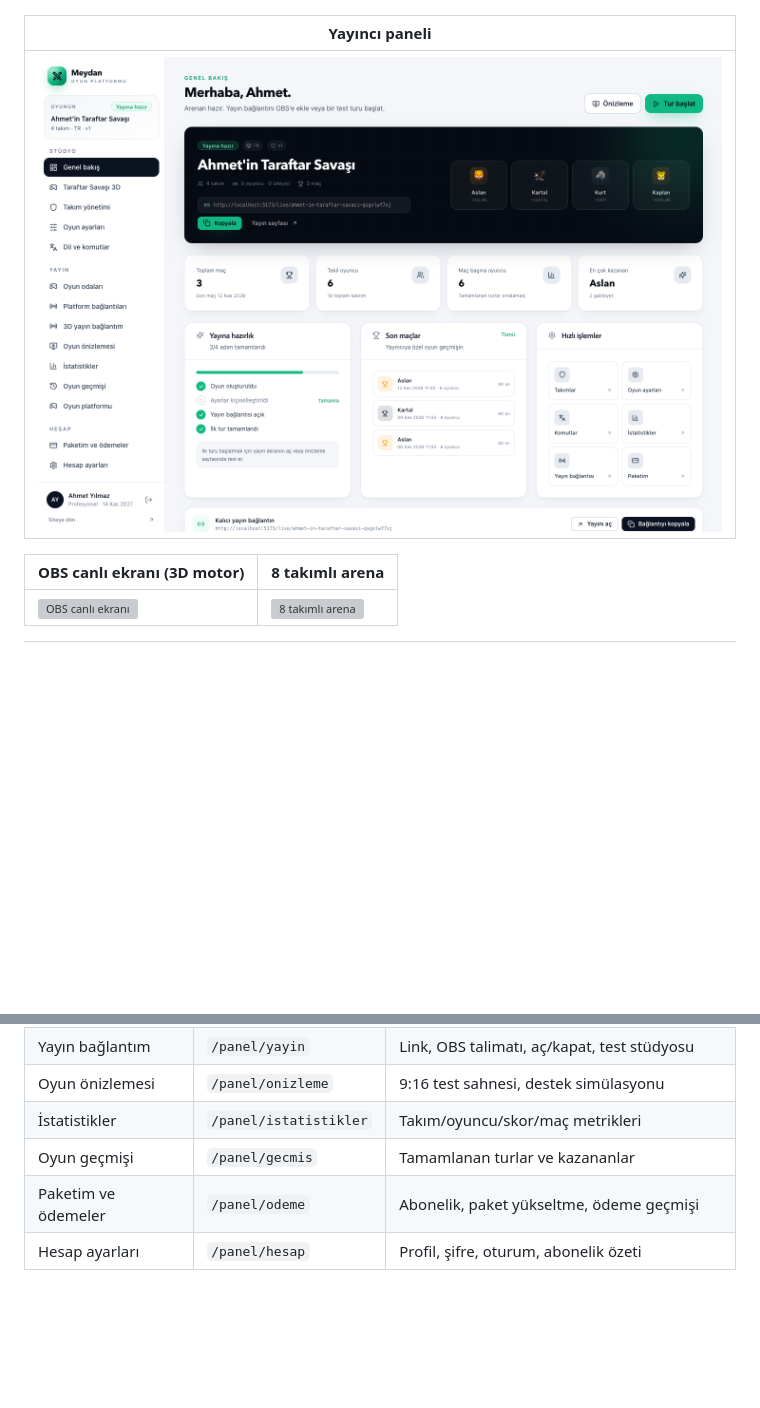
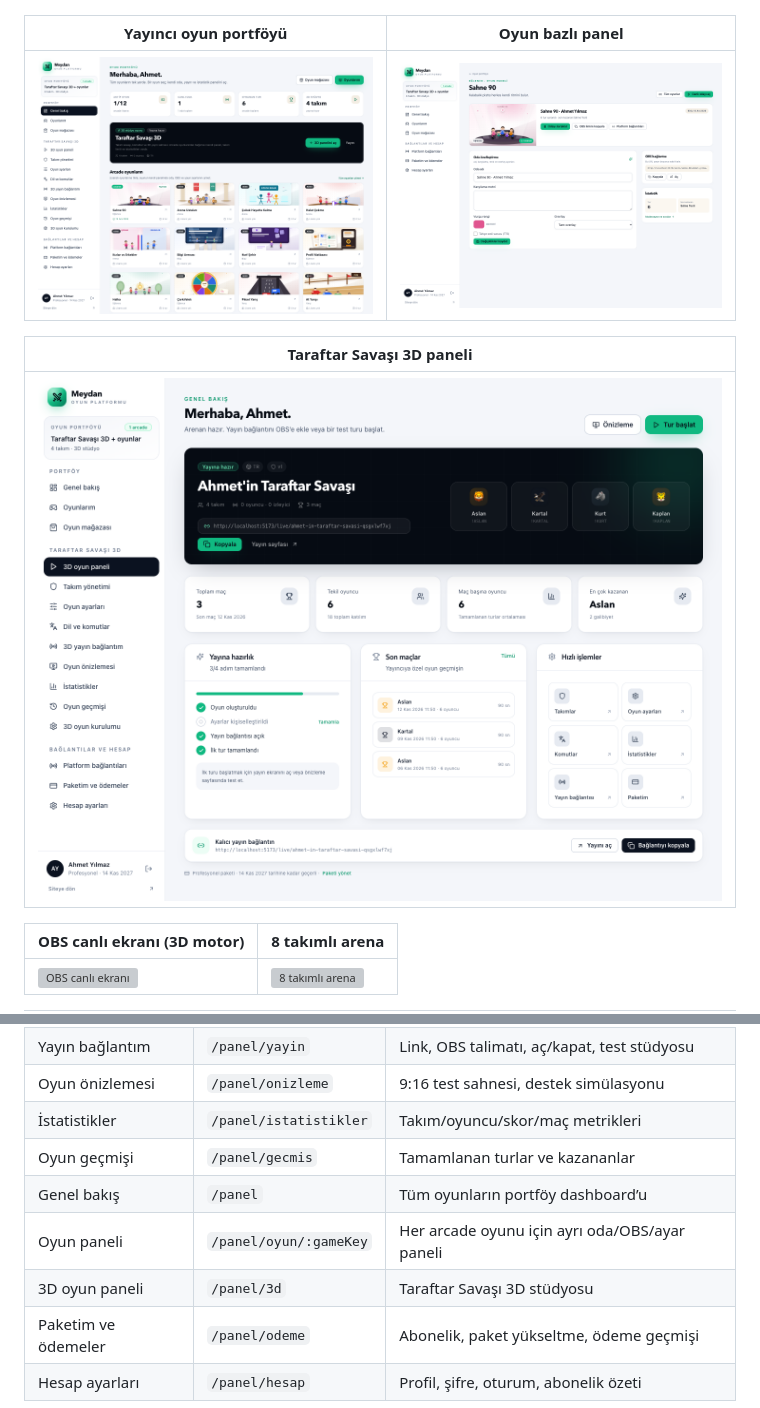
Before and after one commit to rentyieapp/tiktok, a Markdown page: README.md, 2 parts joined by grey strips. Rendered like a GitHub page; pictures changed too: docs/screenshots/panel-3d.png (added), docs/screenshots/panel-game.png (added), docs/screenshots/portfolio.png (added); blank space fills up the shorter version; grey boxes are pictures that could not be loaded.

Commit message:
Yayıncı panelini portföy dashboard ve oyun bazlı panellere ayır

```diff
--- a/README.md
+++ b/README.md
@@ -100,9 +100,13 @@ npm start            # web/dist varsa :8787 üzerinden uygulamayı servis eder
 | --- | --- |
 | ![Soru editörü](docs/screenshots/quiz-editor.png) | ![Kategoriler](docs/screenshots/categories.png) |
 
-| Yayıncı paneli |
+| Yayıncı oyun portföyü | Oyun bazlı panel |
+| --- | --- |
+| ![Oyun portföyü](docs/screenshots/portfolio.png) | ![Sahne 90 paneli](docs/screenshots/panel-game.png) |
+
+| Taraftar Savaşı 3D paneli |
 | --- |
-| ![Panel genel bakış](docs/screenshots/panel-overview.png) |
+| ![3D panel](docs/screenshots/panel-3d.png) |
 
 | OBS canlı ekranı (3D motor) | 8 takımlı arena |
 | --- | --- |
@@ -253,6 +257,9 @@ Gerçek ödeme için `PAYMENT_PROVIDER=stripe`, `STRIPE_SECRET_KEY`,
 | Oyun önizlemesi | `/panel/onizleme` | 9:16 test sahnesi, destek simülasyonu |
 | İstatistikler | `/panel/istatistikler` | Takım/oyuncu/skor/maç metrikleri |
 | Oyun geçmişi | `/panel/gecmis` | Tamamlanan turlar ve kazananlar |
+| Genel bakış | `/panel` | Tüm oyunların portföy dashboard’u |
+| Oyun paneli | `/panel/oyun/:gameKey` | Her arcade oyunu için ayrı oda/OBS/ayar paneli |
+| 3D oyun paneli | `/panel/3d` | Taraftar Savaşı 3D stüdyosu |
 | Paketim ve ödemeler | `/panel/odeme` | Abonelik, paket yükseltme, ödeme geçmişi |
 | Hesap ayarları | `/panel/hesap` | Profil, şifre, oturum, abonelik özeti |
 
```
Also changed, not shown: 4 other files.
